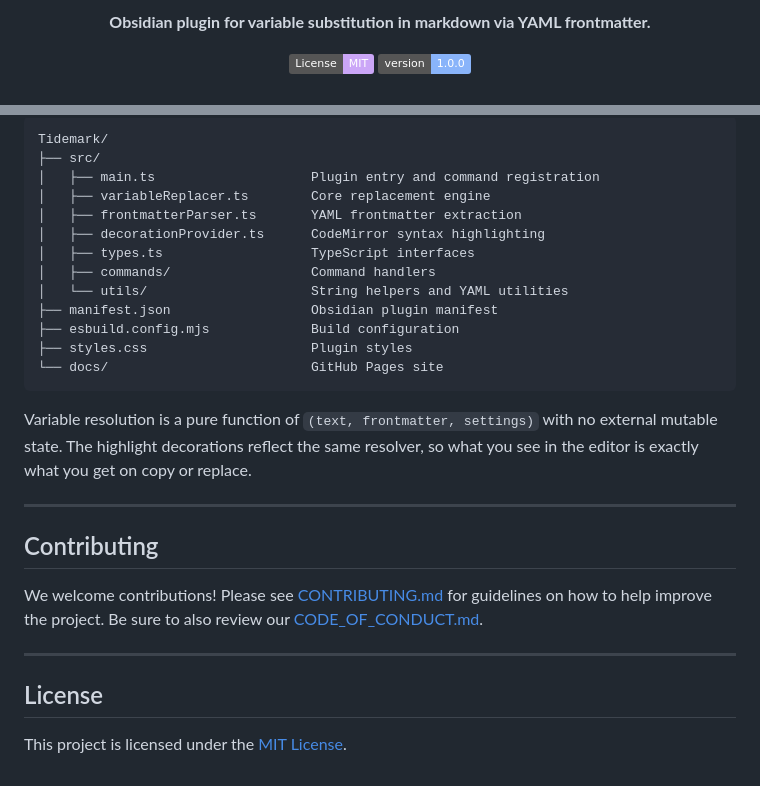
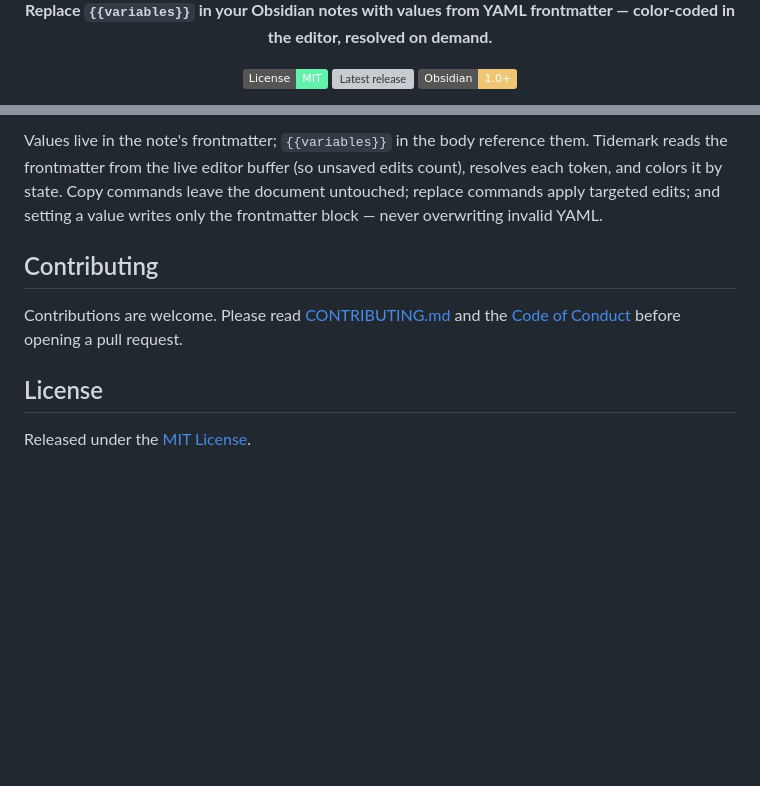
Before and after one commit to Real-Fruit-Snacks/Tidemark, a Markdown page: README.md, 2 parts joined by grey strips. GitHub-like rendering; badges without logos; blank space fills up the shorter version; grey boxes are pictures that could not be loaded.

````diff
--- a/README.md
+++ b/README.md
@@ -4,6 +7,7 @@
 
-  **Obsidian plugin for variable substitution in markdown via YAML frontmatter.**
+  **Replace `{{variables}}` in your Obsidian notes with values from YAML frontmatter — color-coded in the editor, resolved on demand.**
 
-  [![License: MIT](https://img.shields.io/badge/License-MIT-cba6f7.svg)](LICENSE)
-  [![Version](https://img.shields.io/badge/version-1.0.0-89b4fa)](https://github.com/Real-Fruit-Snacks/Tidemark/releases)
+  [![License: MIT](https://img.shields.io/badge/License-MIT-63f2ab.svg)](LICENSE)
+  [![Latest release](https://img.shields.io/github/v/release/Real-Fruit-Snacks/Tidemark?color=6bdcff&label=release)](https://github.com/Real-Fruit-Snacks/Tidemark/releases)
+  [![Obsidian](https://img.shields.io/badge/Obsidian-1.0%2B-f0c674.svg)](https://obsidian.md)
 
@@ -73,30 +80,10 @@ cp main.js manifest.json styles.css /path/to/vault/.obsidian/plugins/tidemark/
 
-```
-Tidemark/
-├── src/
-│   ├── main.ts                    Plugin entry and command registration
-│   ├── variableReplacer.ts        Core replacement engine
-│   ├── frontmatterParser.ts       YAML frontmatter extraction
-│   ├── decorationProvider.ts      CodeMirror syntax highlighting
-│   ├── types.ts                   TypeScript interfaces
-│   ├── commands/                  Command handlers
-│   └── utils/                     String helpers and YAML utilities
-├── manifest.json                  Obsidian plugin manifest
-├── esbuild.config.mjs             Build configuration
-├── styles.css                     Plugin styles
-└── docs/                          GitHub Pages site
-```
-
-Variable resolution is a pure function of `(text, frontmatter, settings)` with no external mutable state. The highlight decorations reflect the same resolver, so what you see in the editor is exactly what you get on copy or replace.
-
----
+Values live in the note's frontmatter; `{{variables}}` in the body reference them. Tidemark reads the frontmatter from the live editor buffer (so unsaved edits count), resolves each token, and colors it by state. Copy commands leave the document untouched; replace commands apply targeted edits; and setting a value writes only the frontmatter block — never overwriting invalid YAML.
 
 ## Contributing
 
-We welcome contributions! Please see [CONTRIBUTING.md](CONTRIBUTING.md) for guidelines on how to help improve the project. Be sure to also review our [CODE_OF_CONDUCT.md](CODE_OF_CONDUCT.md).
-
----
+Contributions are welcome. Please read [CONTRIBUTING.md](CONTRIBUTING.md) and the [Code of Conduct](CODE_OF_CONDUCT.md) before opening a pull request.
 
 ## License
 
-This project is licensed under the [MIT License](LICENSE).
+Released under the [MIT License](LICENSE).
````
Also changed, not shown: other parts of README.md (+46 -40 lines).
